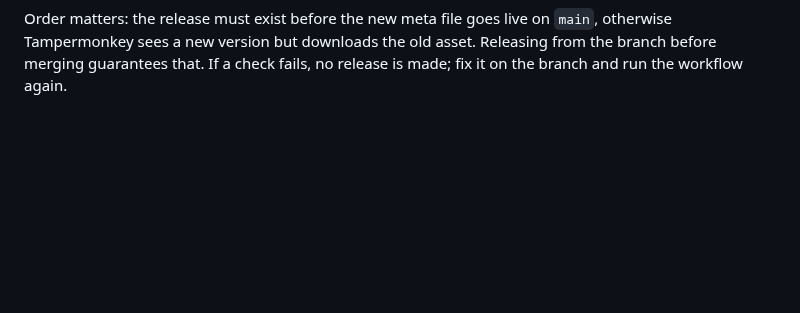
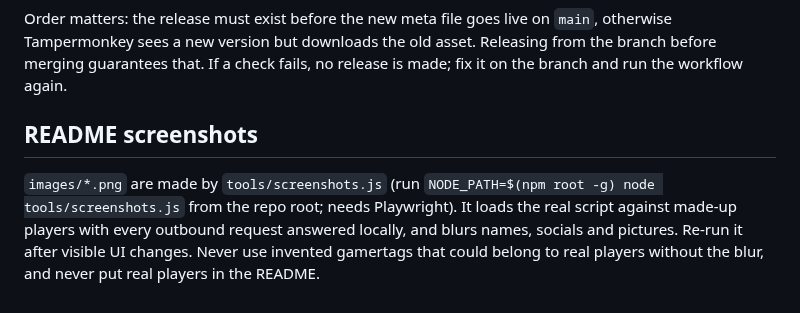
Before and after one commit to MrNickIE/sotrep-live, a Markdown page: CLAUDE.md, the part around the change. GitHub-like rendering; blank space fills up the shorter version.

```diff
--- a/CLAUDE.md
+++ b/CLAUDE.md
@@ -33,3 +33,7 @@ To ship version X.Y.Z:
 6. Confirm the run is green and the release has the asset, then merge the branch into `main`. This puts the new meta file live.
 
 Order matters: the release must exist before the new meta file goes live on `main`, otherwise Tampermonkey sees a new version but downloads the old asset. Releasing from the branch before merging guarantees that. If a check fails, no release is made; fix it on the branch and run the workflow again.
+
+## README screenshots
+
+`images/*.png` are made by `tools/screenshots.js` (run `NODE_PATH=$(npm root -g) node tools/screenshots.js` from the repo root; needs Playwright). It loads the real script against made-up players with every outbound request answered locally, and blurs names, socials and pictures. Re-run it after visible UI changes. Never use invented gamertags that could belong to real players without the blur, and never put real players in the README.
```
Also changed, not shown: README.md (+8 -0 lines), images/alerts.png (added), images/board.png (added), images/history.png (added), 1 other file.
